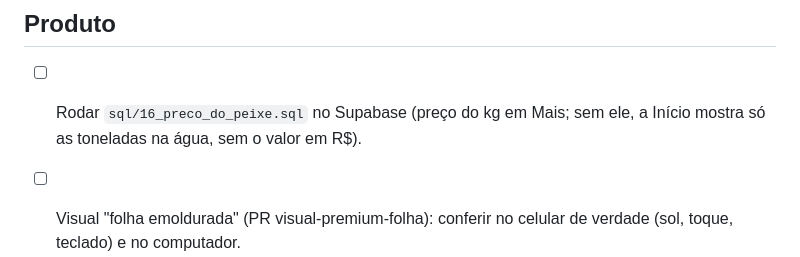
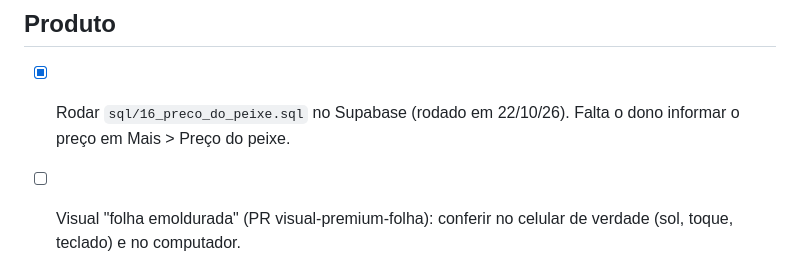
Before and after one commit to T0rquat0/piscicultura-gestao-app, a Markdown page: PENDENCIAS.md, the part around the change. Drawn GitHub-style.

Commit message:
Pendências: sql/16 rodado no Supabase
Co-Authored-By: Claude Opus 5.5 <noreply@anthropic.com>

```diff
--- a/PENDENCIAS.md
+++ b/PENDENCIAS.md
@@ -35,7 +35,7 @@ Marque com [x] ao concluir. Tudo aqui foi deixado de propósito para depois do c
 - [ ] Teste grátis: hoje 30 dias, sem limite de tanques.
 
 ## Produto
-- [ ] Rodar `sql/16_preco_do_peixe.sql` no Supabase (preço do kg em Mais; sem ele, a Início mostra só as toneladas na água, sem o valor em R$).
+- [x] Rodar `sql/16_preco_do_peixe.sql` no Supabase (rodado em 22/10/26). Falta o dono informar o preço em Mais > Preço do peixe.
 - [ ] Visual "folha emoldurada" (PR visual-premium-folha): conferir no celular de verdade (sol, toque, teclado) e no computador.
 - [x] Corrigir em vez de só excluir: editar ração, biometria, mortalidade, compras e dados do lote; reabrir lote encerrado (PR #1, no ar em 20/10/26).
 - [x] Convite da equipe por link e nomes da equipe no relatório (sql/10).
```
